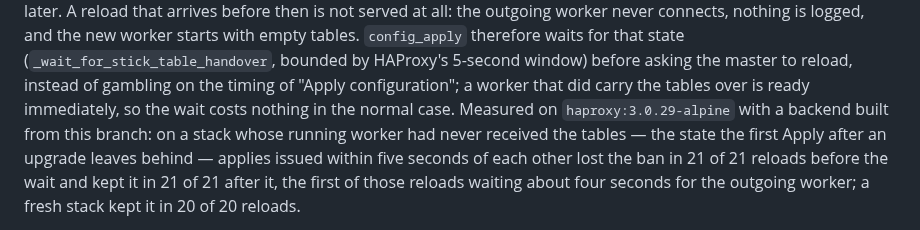
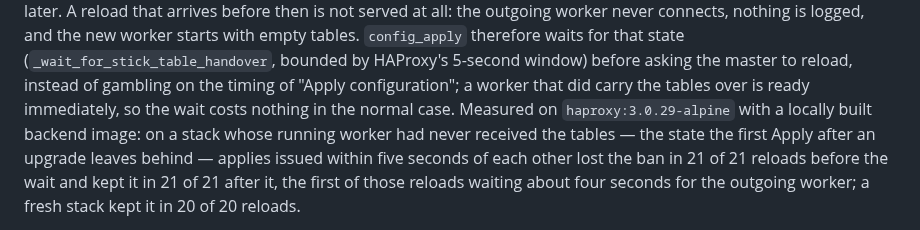
Before and after one commit to bihius/guard-proxy, a Markdown page: docs/architecture.md, the part around the change. Rendered like a GitHub page.

Commit message:
docs: describe the reload handover timing without branch wording

```diff
--- a/docs/architecture.md
+++ b/docs/architecture.md
@@ -288,7 +288,7 @@ waits for that state (`_wait_for_stick_table_handover`, bounded by HAProxy's
 5-second window) before asking the master to reload, instead of gambling on the
 timing of "Apply configuration"; a worker that did carry the tables over is
 ready immediately, so the wait costs nothing in the normal case. Measured on
-`haproxy:3.0.29-alpine` with a backend built from this branch: on a stack whose
+`haproxy:3.0.29-alpine` with a locally built backend image: on a stack whose
 running worker had never received the tables — the state the first Apply after
 an upgrade leaves behind — applies issued within five seconds of each other
 lost the ban in 21 of 21 reloads before the wait and kept it in 21 of 21 after
```
